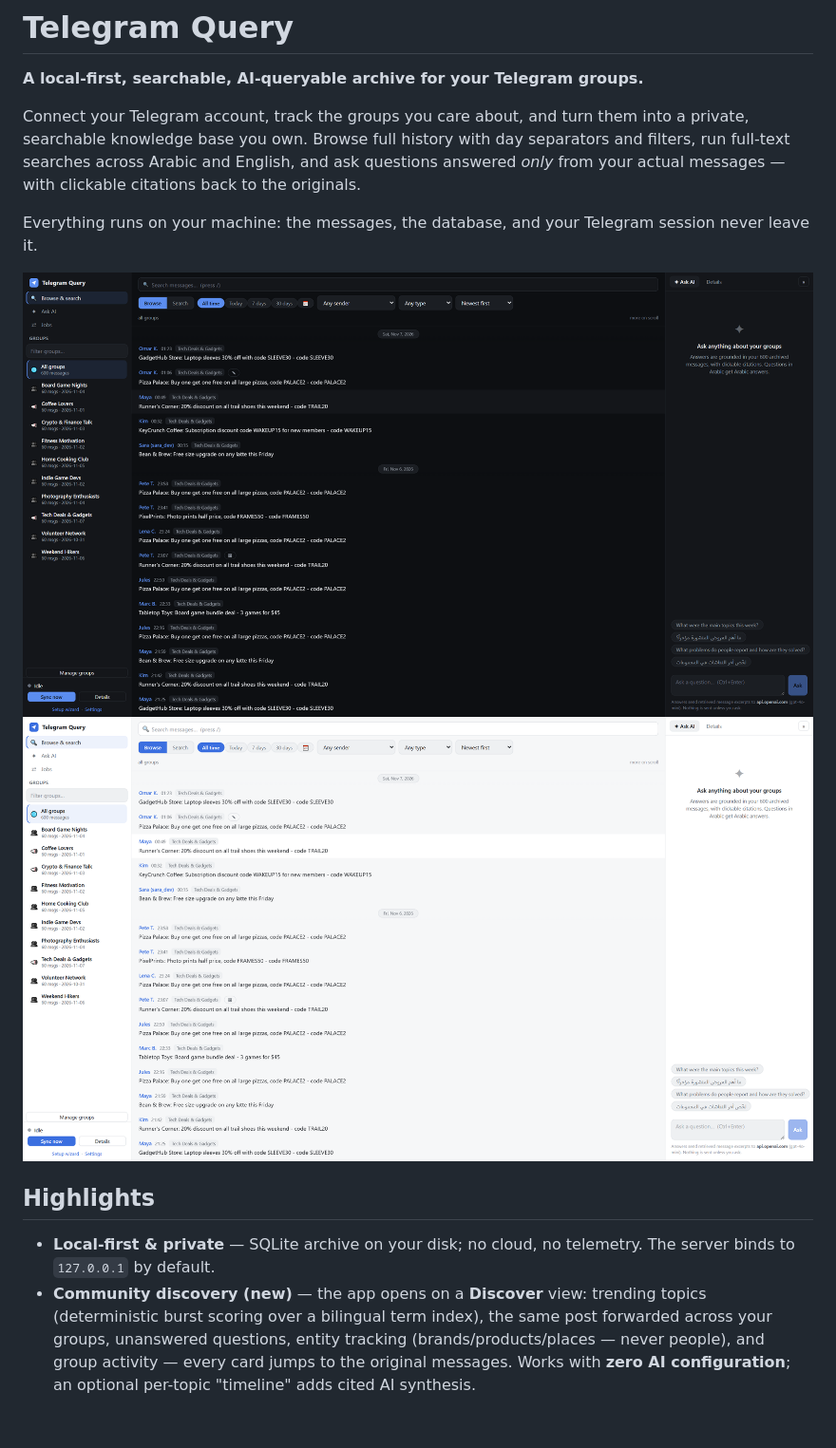
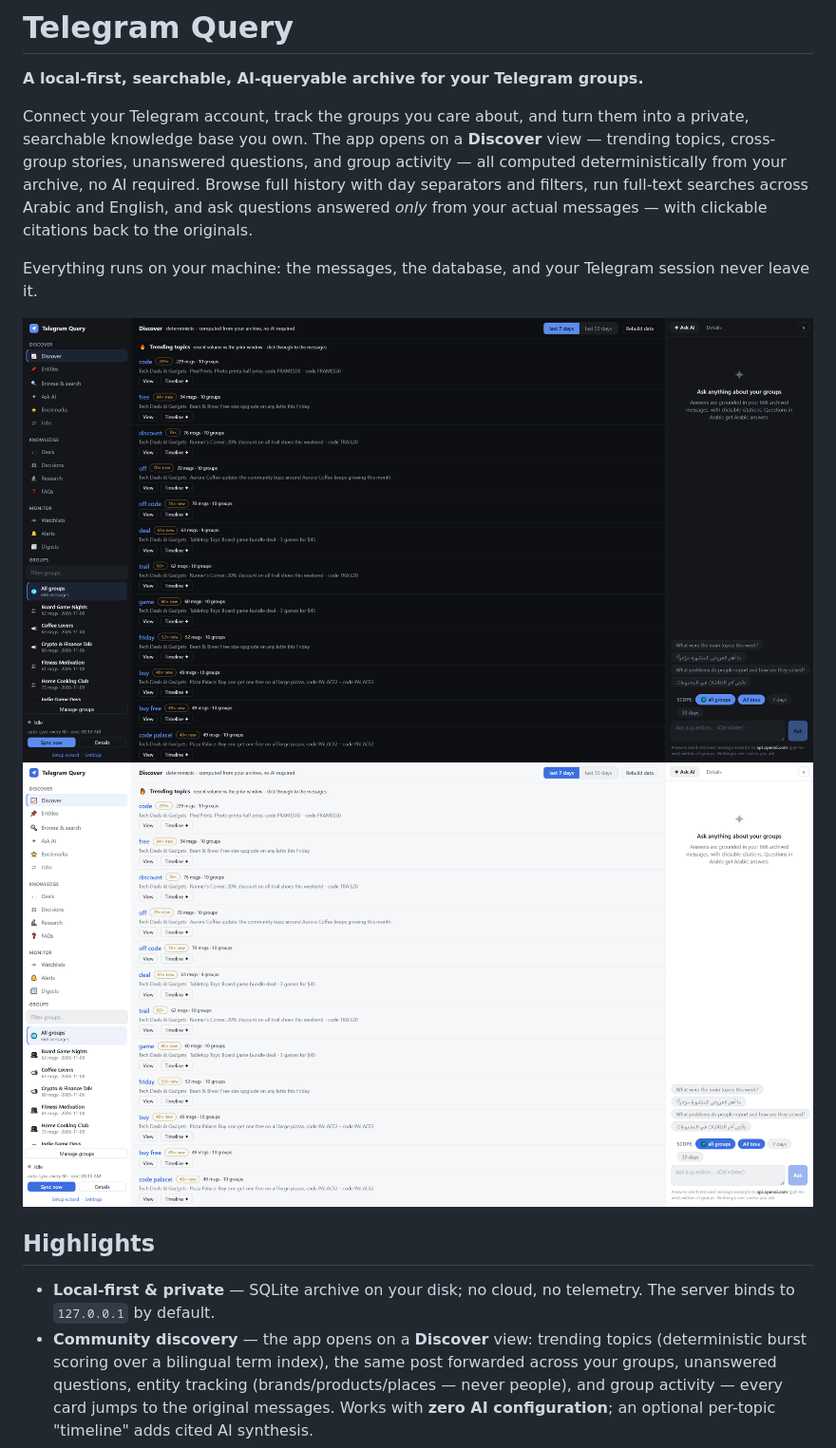
Before and after one commit to R3dn/telegram-query, a Markdown page: README.md, the part around one of its changes. Shown at 95% size. Rendered like a GitHub page; pictures changed too: docs/screenshots/discover-dark.png (added), docs/screenshots/discover-light.png (added), docs/screenshots/feed-dark.png; blank space fills up the shorter version.

```diff
--- a/README.md
+++ b/README.md
@@ -3,24 +3,27 @@
 **A local-first, searchable, AI-queryable archive for your Telegram groups.**
 
 Connect your Telegram account, track the groups you care about, and turn
-them into a private, searchable knowledge base you own. Browse full history
-with day separators and filters, run full-text searches across Arabic and
-English, and ask questions answered *only* from your actual messages — with
-clickable citations back to the originals.
+them into a private, searchable knowledge base you own. The app opens on a
+**Discover** view — trending topics, cross-group stories, unanswered
+questions, and group activity — all computed deterministically from your
+archive, no AI required. Browse full history with day separators and
+filters, run full-text searches across Arabic and English, and ask questions
+answered *only* from your actual messages — with clickable citations back to
+the originals.
 
 Everything runs on your machine: the messages, the database, and your
 Telegram session never leave it.
 
 <p>
-  <img src="docs/screenshots/feed-dark.png" alt="Browse and search your archive (dark theme)" width="49.5%">
-  <img src="docs/screenshots/feed-light.png" alt="Browse and search your archive (light theme)" width="49.5%">
+  <img src="docs/screenshots/discover-dark.png" alt="Discover trending topics across your communities (dark theme)" width="49.5%">
+  <img src="docs/screenshots/discover-light.png" alt="Discover trending topics across your communities (light theme)" width="49.5%">
 </p>
 
 ## Highlights
 
 - **Local-first & private** — SQLite archive on your disk; no cloud, no
   telemetry. The server binds to `127.0.0.1` by default.
-- **Community discovery (new)** — the app opens on a **Discover** view:
+- **Community discovery** — the app opens on a **Discover** view:
   trending topics (deterministic burst scoring over a bilingual term
   index), the same post forwarded across your groups, unanswered
   questions, entity tracking (brands/products/places — never people),
```
Also changed, not shown: other parts of README.md (+2 -0 lines), docs/screenshots/onboarding.png, docs/screenshots/search.png, 1 other file.
